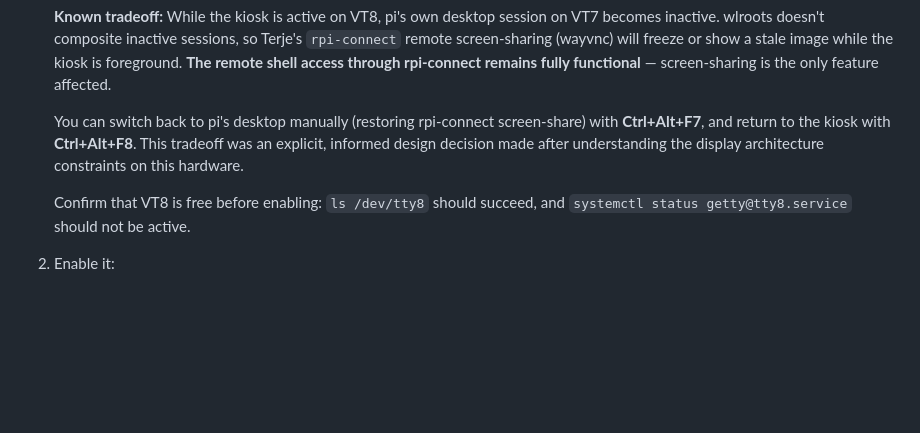
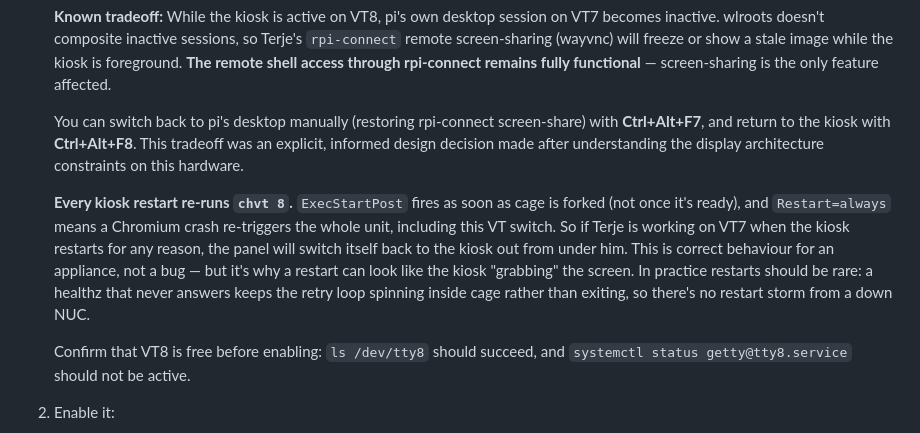
Before and after one commit to ekstremedia/area-overview, a Markdown page: deploy/kiosk/README.md, the part around the change. Rendered like a GitHub page; blank space fills up the shorter version.

Commit message:
docs(deploy): note that every kiosk restart re-runs chvt 8
ExecStartPost fires on fork, not readiness, and Restart=always means
a Chromium crash re-triggers the VT switch too -- worth documenting
so it isn't a mystery if the panel yanks itself back mid-desktop-use.

Co-Authored-By: Claude Sonnet 5 <noreply@anthropic.com>
Claude-Session: https://claude.ai/code/session_0182xzwZ4RZKYLFicdiPNVdw

```diff
--- a/deploy/kiosk/README.md
+++ b/deploy/kiosk/README.md
@@ -144,6 +144,16 @@ any firewall rule, on the Pi or the NUC.
     was an explicit, informed design decision made after understanding the display
     architecture constraints on this hardware.
 
+    **Every kiosk restart re-runs `chvt 8`.** `ExecStartPost` fires as soon as cage
+    is forked (not once it's ready), and `Restart=always` means a Chromium crash
+    re-triggers the whole unit, including this VT switch. So if Terje is working
+    on VT7 when the kiosk restarts for any reason, the panel will switch itself
+    back to the kiosk out from under him. This is correct behaviour for an
+    appliance, not a bug — but it's why a restart can look like the kiosk
+    "grabbing" the screen. In practice restarts should be rare: a healthz that
+    never answers keeps the retry loop spinning inside cage rather than exiting,
+    so there's no restart storm from a down NUC.
+
     Confirm that VT8 is free before enabling: `ls /dev/tty8` should succeed, and
     `systemctl status getty@tty8.service` should not be active.
 
```
